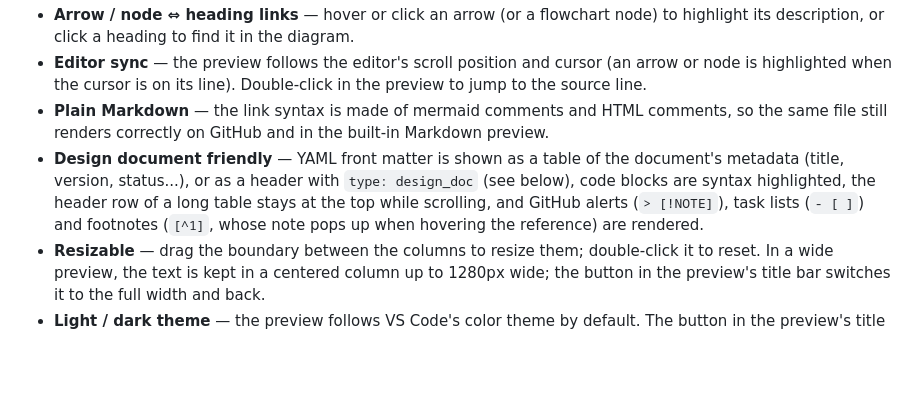
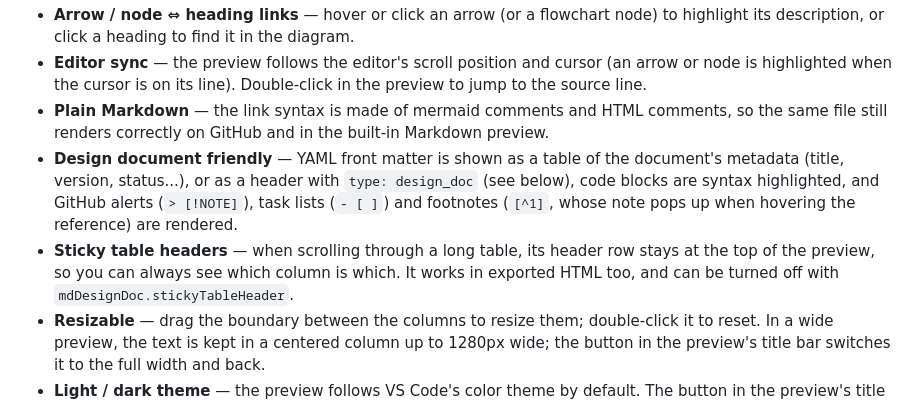
Before and after one commit to playree/markdown-design-doc-viewer, a Markdown page: README.md, the part around the change. Rendered like a GitHub page; blank space fills up the shorter version.

```diff
--- a/README.md
+++ b/README.md
@@ -20,7 +20,8 @@ Each arrow (or flowchart node) in the diagram is linked to a heading in the desc
 - **Arrow / node ⇔ heading links** — hover or click an arrow (or a flowchart node) to highlight its description, or click a heading to find it in the diagram.
 - **Editor sync** — the preview follows the editor's scroll position and cursor (an arrow or node is highlighted when the cursor is on its line). Double-click in the preview to jump to the source line.
 - **Plain Markdown** — the link syntax is made of mermaid comments and HTML comments, so the same file still renders correctly on GitHub and in the built-in Markdown preview.
-- **Design document friendly** — YAML front matter is shown as a table of the document's metadata (title, version, status...), or as a header with `type: design_doc` (see below), code blocks are syntax highlighted, the header row of a long table stays at the top while scrolling, and GitHub alerts (`> [!NOTE]`), task lists (`- [ ]`) and footnotes (`[^1]`, whose note pops up when hovering the reference) are rendered.
+- **Design document friendly** — YAML front matter is shown as a table of the document's metadata (title, version, status...), or as a header with `type: design_doc` (see below), code blocks are syntax highlighted, and GitHub alerts (`> [!NOTE]`), task lists (`- [ ]`) and footnotes (`[^1]`, whose note pops up when hovering the reference) are rendered.
+- **Sticky table headers** — when scrolling through a long table, its header row stays at the top of the preview, so you can always see which column is which. It works in exported HTML too, and can be turned off with `mdDesignDoc.stickyTableHeader`.
 - **Resizable** — drag the boundary between the columns to resize them; double-click it to reset. In a wide preview, the text is kept in a centered column up to 1280px wide; the button in the preview's title bar switches it to the full width and back.
 - **Light / dark theme** — the preview follows VS Code's color theme by default. The button in the preview's title bar switches it to the other of light and dark (for example, to read a document in light while the editor stays dark), and pressing it again makes it follow VS Code again. The choice is saved in `mdDesignDoc.theme`.
 - **Table of contents** — hover the short lines at the right edge of the preview to open a table of contents (h1–h3) and jump to a heading. The highlighted line shows where you are.
```
Also changed, not shown: README.ja.md (+2 -1 lines).
